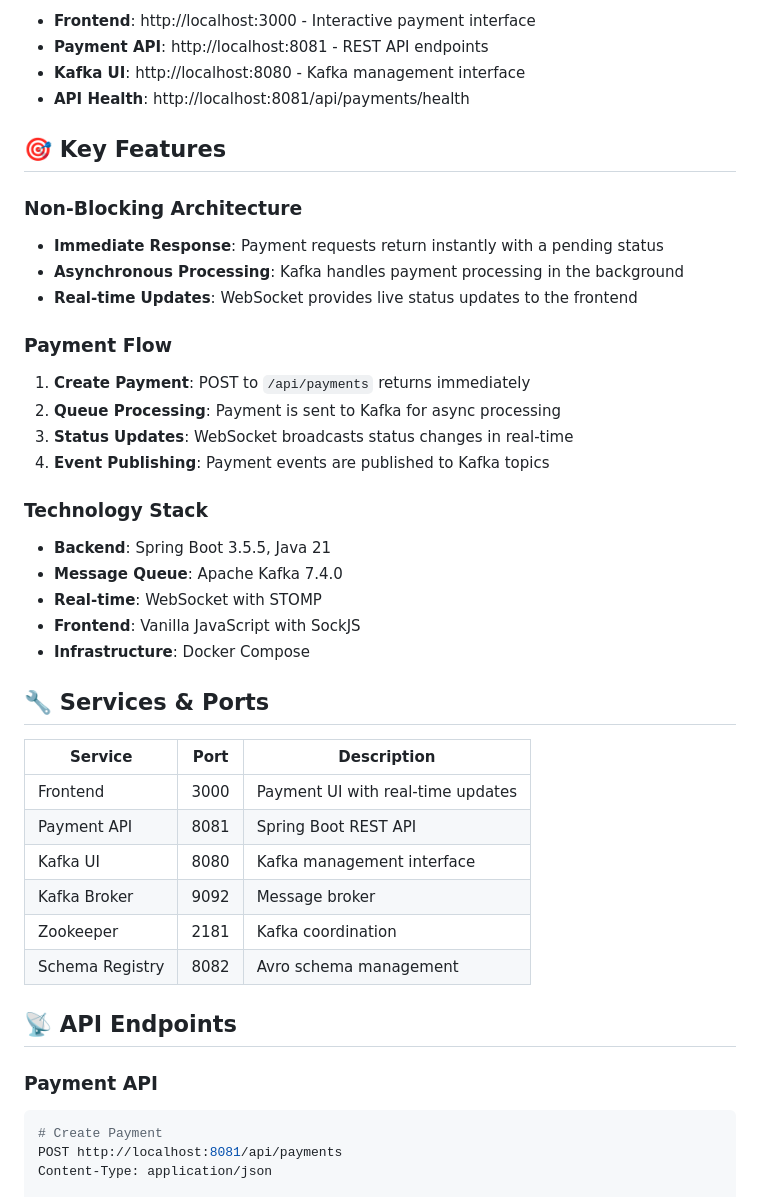
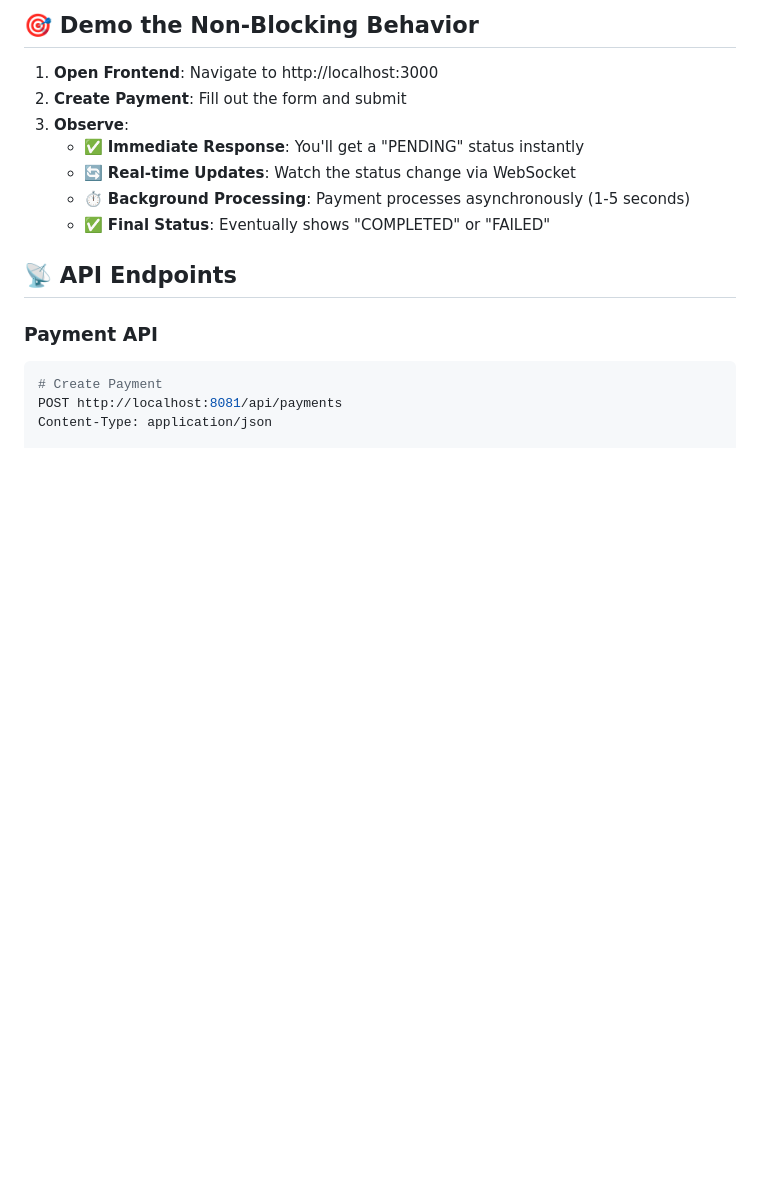
Before and after one commit to devcamos/paymentswithkafka, a Markdown page: README.md, the part around the change printed below. GitHub-like rendering; blank space fills up the shorter version.

```diff
--- a/README.md
+++ b/README.md
@@ -67,39 +106,13 @@ mvn spring-boot:run
 
-- **Frontend**: http://localhost:3000 - Interactive payment interface
-- **Payment API**: http://localhost:8081 - REST API endpoints
-- **Kafka UI**: http://localhost:8080 - Kafka management interface
-- **API Health**: http://localhost:8081/api/payments/health
+## 🎯 Demo the Non-Blocking Behavior
 
-## 🎯 Key Features
-
-### Non-Blocking Architecture
-- **Immediate Response**: Payment requests return instantly with a pending status
-- **Asynchronous Processing**: Kafka handles payment processing in the background
-- **Real-time Updates**: WebSocket provides live status updates to the frontend
-
-### Payment Flow
-1. **Create Payment**: POST to `/api/payments` returns immediately
-2. **Queue Processing**: Payment is sent to Kafka for async processing
-3. **Status Updates**: WebSocket broadcasts status changes in real-time
-4. **Event Publishing**: Payment events are published to Kafka topics
-
-### Technology Stack
-- **Backend**: Spring Boot 3.5.5, Java 21
-- **Message Queue**: Apache Kafka 7.4.0
-- **Real-time**: WebSocket with STOMP
-- **Frontend**: Vanilla JavaScript with SockJS
-- **Infrastructure**: Docker Compose
-
-## 🔧 Services & Ports
-
-| Service | Port | Description |
-|---------|------|-------------|
-| Frontend | 3000 | Payment UI with real-time updates |
-| Payment API | 8081 | Spring Boot REST API |
-| Kafka UI | 8080 | Kafka management interface |
-| Kafka Broker | 9092 | Message broker |
-| Zookeeper | 2181 | Kafka coordination |
-| Schema Registry | 8082 | Avro schema management |
+1. **Open Frontend**: Navigate to http://localhost:3000
+2. **Create Payment**: Fill out the form and submit
+3. **Observe**:
+   - ✅ **Immediate Response**: You'll get a "PENDING" status instantly
+   - 🔄 **Real-time Updates**: Watch the status change via WebSocket
+   - ⏱️ **Background Processing**: Payment processes asynchronously (1-5 seconds)
+   - ✅ **Final Status**: Eventually shows "COMPLETED" or "FAILED"
 
 ## 📡 API Endpoints
 
```
Also changed, not shown: other parts of README.md (+114 -40 lines).
